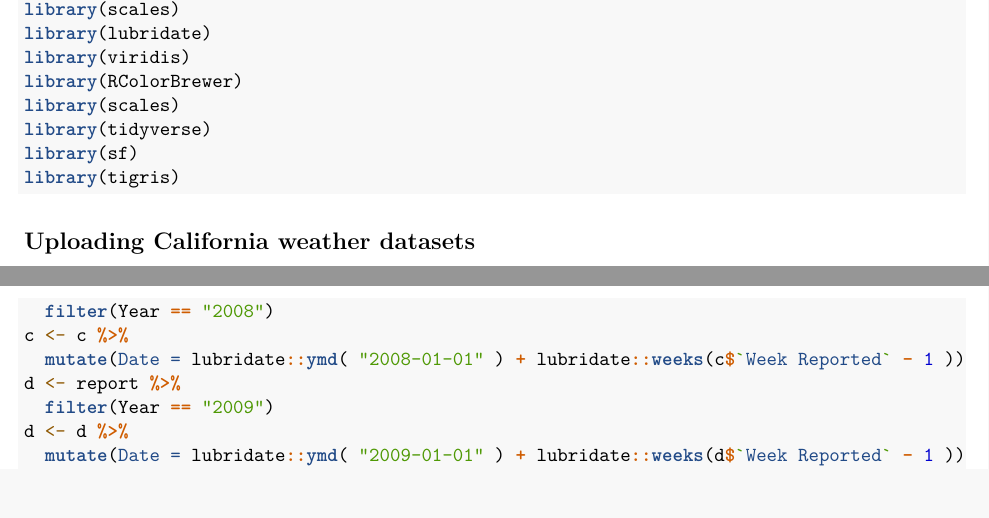
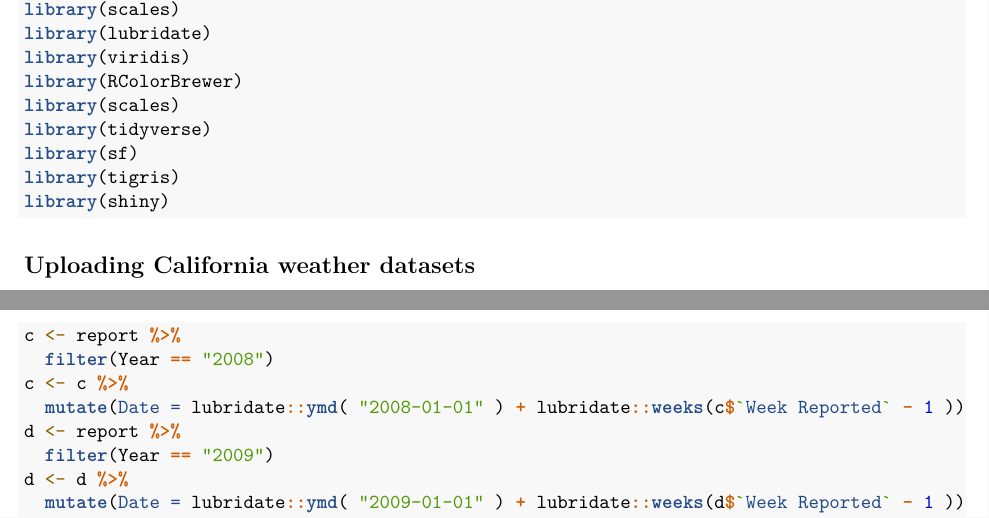
Before and after one commit to devsnels/Final_Project, an R Markdown document (Writing/Final_Project_Markdown.Rmd): two parts of pages 1 and 2 of 5, joined at a grey line, cut so that both start at the same text. Rendered offline with R 4.5, knitr and Pandoc, then LaTeX, with nearby package versions.

Commit message:
Update markdown file

````diff
--- a/Writing/Final_Project_Markdown.Rmd
+++ b/Writing/Final_Project_Markdown.Rmd
@@ -31,6 +31,7 @@ library(scales)
 library(tidyverse)
 library(sf)
 library(tigris)
+library(shiny)
 ```
 
 ## Uploading California weather datasets
````
